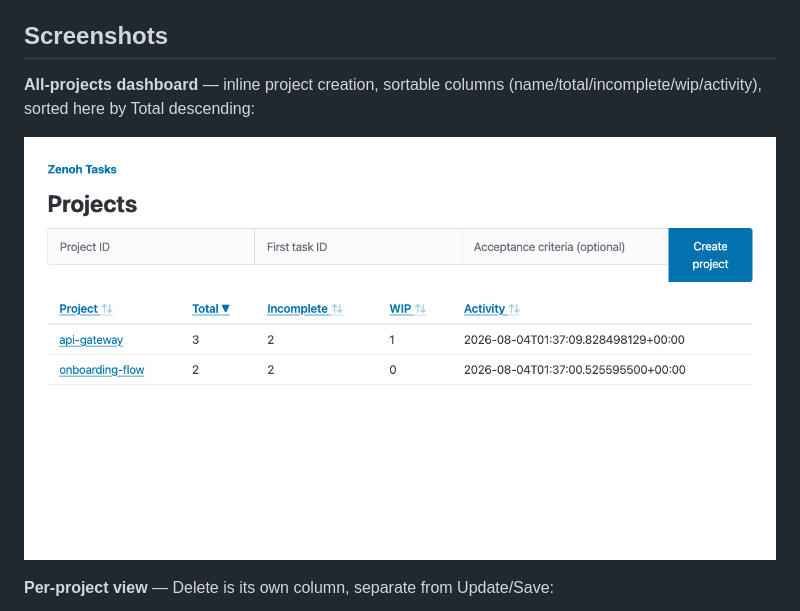
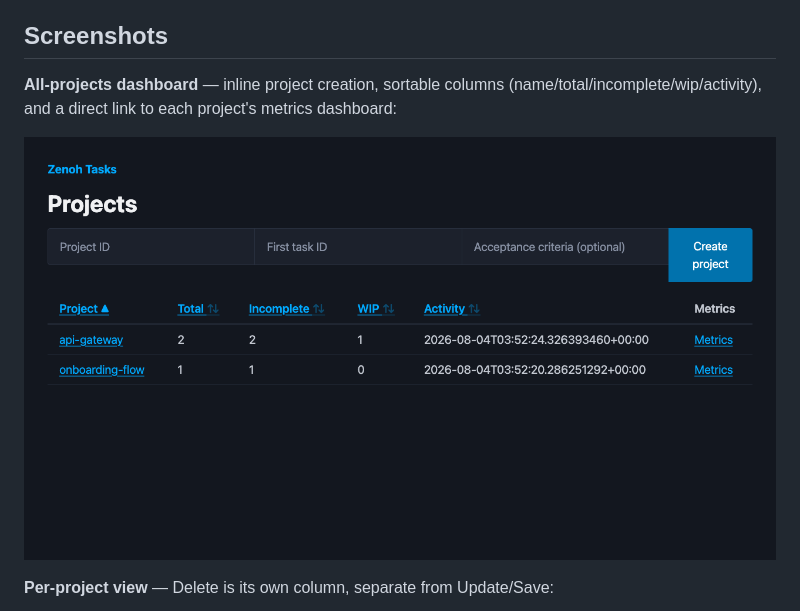
Before and after one commit to argylelabcoat/ztask, a Markdown page: README.md, the part around the change. Drawn GitHub-style; pictures changed too: docs/images/dashboard.png.

Commit message:
feat(web): link each dashboard row directly to its project's metrics page

```diff
--- a/README.md
+++ b/README.md
@@ -134,7 +134,7 @@ keyspace is the shared contract.
 
 ## Screenshots
 
-**All-projects dashboard** — inline project creation, sortable columns (name/total/incomplete/wip/activity), sorted here by Total descending:
+**All-projects dashboard** — inline project creation, sortable columns (name/total/incomplete/wip/activity), and a direct link to each project's metrics dashboard:
 
 ![All-projects dashboard](docs/images/dashboard.png)
 
```
Also changed, not shown: 2 other files.
